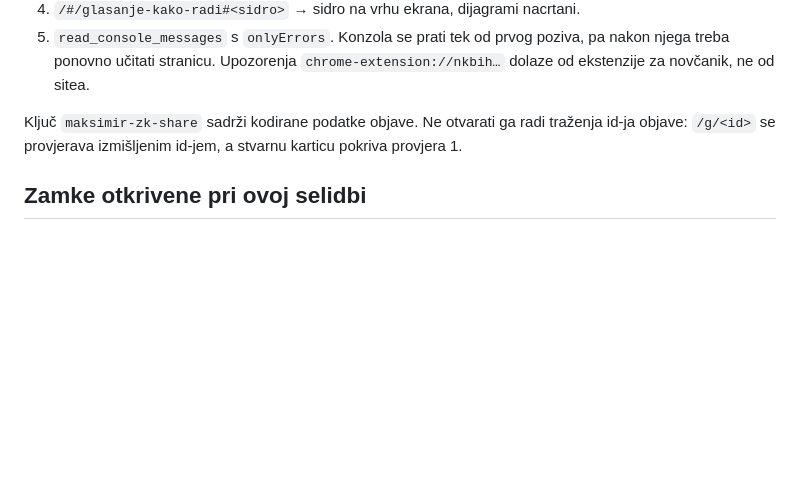
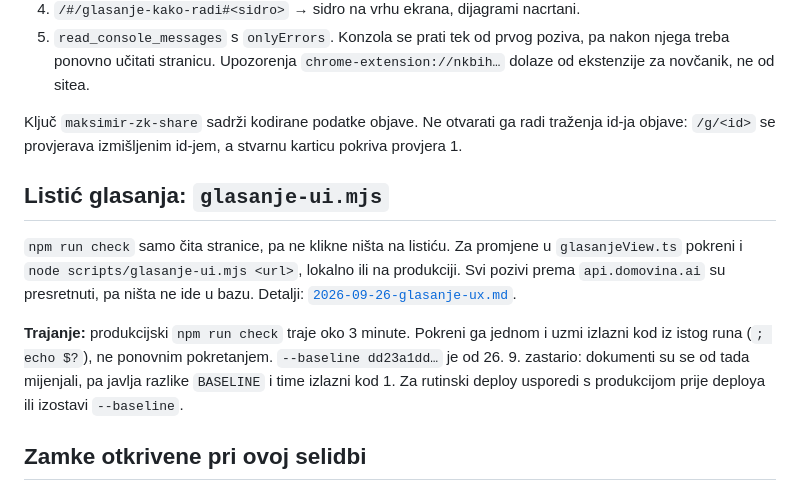
Before and after one commit to stepanic/stadion-maksimir-natjecaj-2026, a Markdown page: docs/2026-09-25-regresijske-provjere.md, the part around the change. Drawn GitHub-style; blank space fills up the shorter version.

```diff
--- a/docs/2026-09-25-regresijske-provjere.md
+++ b/docs/2026-09-25-regresijske-provjere.md
@@ -113,6 +113,17 @@ Skripta ne vidi što vidi prijavljeni korisnik. Nakon deploya zato slijedi i pro
 Ključ `maksimir-zk-share` sadrži kodirane podatke objave. Ne otvarati ga radi traženja id-ja objave: `/g/<id>` se
 provjerava izmišljenim id-jem, a stvarnu karticu pokriva provjera 1.
 
+## Listić glasanja: `glasanje-ui.mjs`
+
+`npm run check` samo čita stranice, pa ne klikne ništa na listiću. Za promjene u `glasanjeView.ts` pokreni i
+`node scripts/glasanje-ui.mjs <url>`, lokalno ili na produkciji. Svi pozivi prema `api.domovina.ai` su presretnuti,
+pa ništa ne ide u bazu. Detalji: [`2026-09-26-glasanje-ux.md`](2026-09-26-glasanje-ux.md).
+
+**Trajanje:** produkcijski `npm run check` traje oko 3 minute. Pokreni ga jednom i uzmi izlazni kod iz istog runa
+(`; echo $?`), ne ponovnim pokretanjem. `--baseline dd23a1dd…` je od 26. 9. zastario: dokumenti su se od tada
+mijenjali, pa javlja razlike `BASELINE` i time izlazni kod 1. Za rutinski deploy usporedi s produkcijom prije deploya
+ili izostavi `--baseline`.
+
 ## Zamke otkrivene pri ovoj selidbi
 
 - **`wrangler pages deploy` bez `--branch` na gitovoj grani `main` ide na produkciju.** Wrangler uzima granu iz gita.
```
Also changed, not shown: docs/2026-09-25-glasanje-javnosti.md (+1 -0 lines), docs/2026-09-26-glasanje-ux.md (added, +87 -0 lines).
